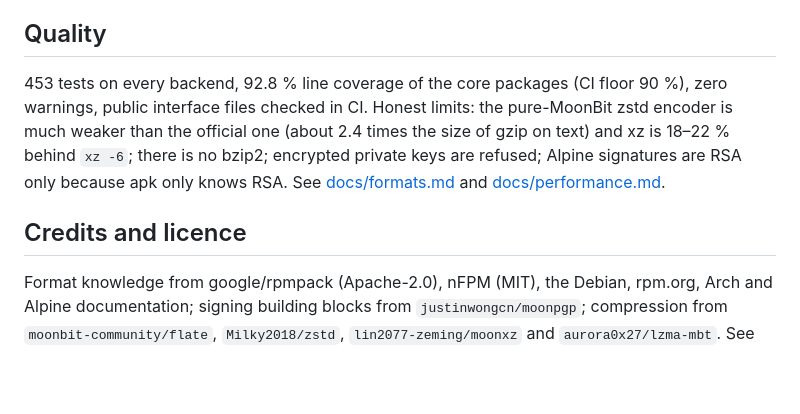
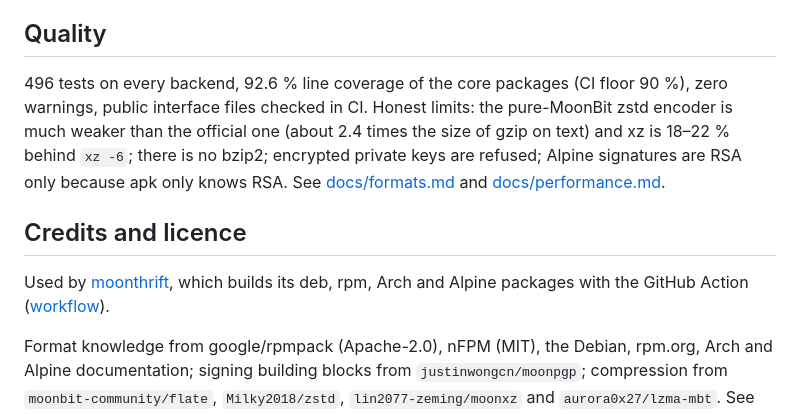
Before and after one commit to pxgt/linuxpkg, a Markdown page: README.en.md, the part around the change. Rendered like a GitHub page; blank space fills up the shorter version.

```diff
--- a/README.en.md
+++ b/README.en.md
@@ -74,13 +74,16 @@ The official tools are the judges (`tools/oracle/run.sh` on every push, `tools/o
 
 ## Quality
 
-453 tests on every backend, 92.8 % line coverage of the core packages (CI floor 90 %), zero warnings, public interface files
+496 tests on every backend, 92.6 % line coverage of the core packages (CI floor 90 %), zero warnings, public interface files
 checked in CI. Honest limits: the pure-MoonBit zstd encoder is much weaker than the official one (about 2.4 times the size of
 gzip on text) and xz is 18–22 % behind `xz -6`; there is no bzip2; encrypted private keys are refused; Alpine signatures are RSA
 only because apk only knows RSA. See [docs/formats.md](docs/formats.md) and [docs/performance.md](docs/performance.md).
 
 ## Credits and licence
 
+Used by [moonthrift](https://github.com/pxgt/moonthrift), which builds its deb, rpm, Arch and Alpine packages with the GitHub Action
+([workflow](https://github.com/pxgt/moonthrift/blob/main/.github/workflows/linux-packages.yml)).
+
 Format knowledge from google/rpmpack (Apache-2.0), nFPM (MIT), the Debian, rpm.org, Arch and Alpine documentation; signing
 building blocks from `justinwongcn/moonpgp`; compression from `moonbit-community/flate`, `Milky2018/zstd`, `lin2077-zeming/moonxz`
 and `aurora0x27/lzma-mbt`. See [THIRD_PARTY.md](THIRD_PARTY.md). Apache-2.0, see [LICENSE](LICENSE).
```
Also changed, not shown: README.md (+8 -4 lines), docs/verification.md (+15 -1 lines).
